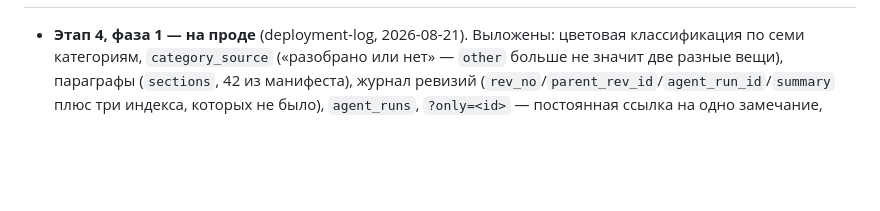
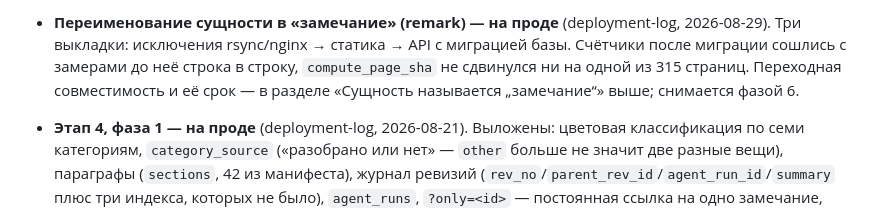
Before and after one commit to volokhonsky/redpen-infra, a Markdown page: CLAUDE.md, the part around one of its changes. Drawn GitHub-style; blank space fills up the shorter version.

Commit message:
CLAUDE.md: переименование на проде, дата состояния работ
Co-Authored-By: Claude Opus 5 <noreply@anthropic.com>

```diff
--- a/CLAUDE.md
+++ b/CLAUDE.md
@@ -197,4 +197,10 @@ redpen-api-1` (publish_all на старте) → curl-проверки → ре
 
+- **Переименование сущности в «замечание» (remark) — на проде**
+  (deployment-log, 2026-08-29). Три выкладки: исключения rsync/nginx →
+  статика → API с миграцией базы. Счётчики после миграции сошлись с
+  замерами до неё строка в строку, `compute_page_sha` не сдвинулся ни на
+  одной из 315 страниц. Переходная совместимость и её срок — в разделе
+  «Сущность называется „замечание“» выше; снимается фазой 6.
 - **Этап 4, фаза 1 — на проде** (deployment-log, 2026-08-21). Выложены:
   цветовая классификация по семи категориям, `category_source` («разобрано или
   нет» — `other` больше не значит две разные вещи), параграфы (`sections`, 42 из
```
Also changed, not shown: other parts of CLAUDE.md (+1 -1 lines).
